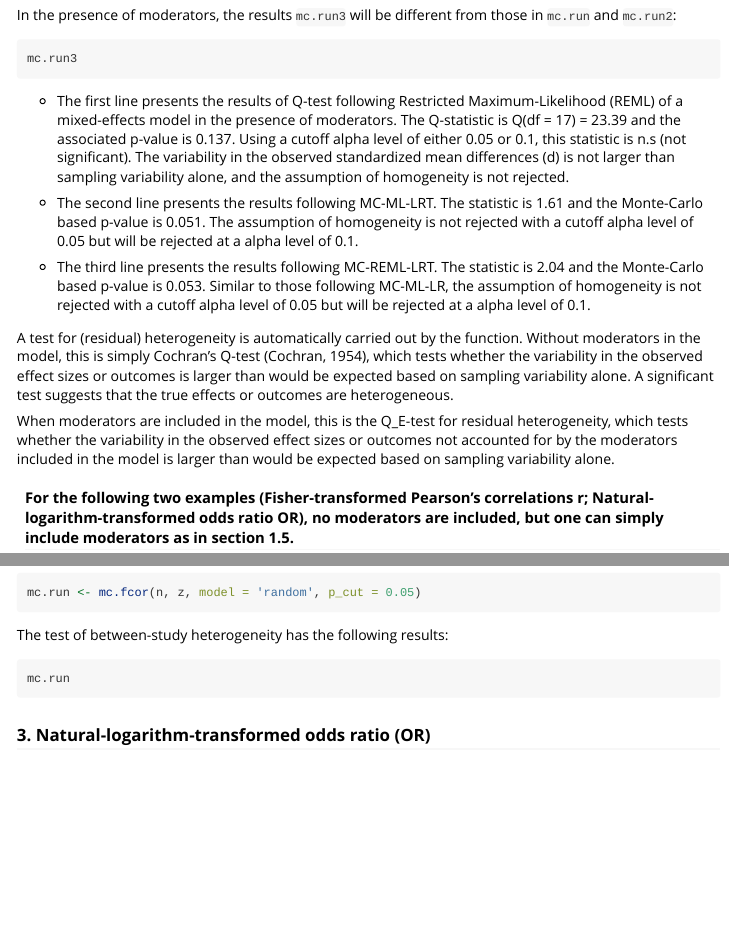
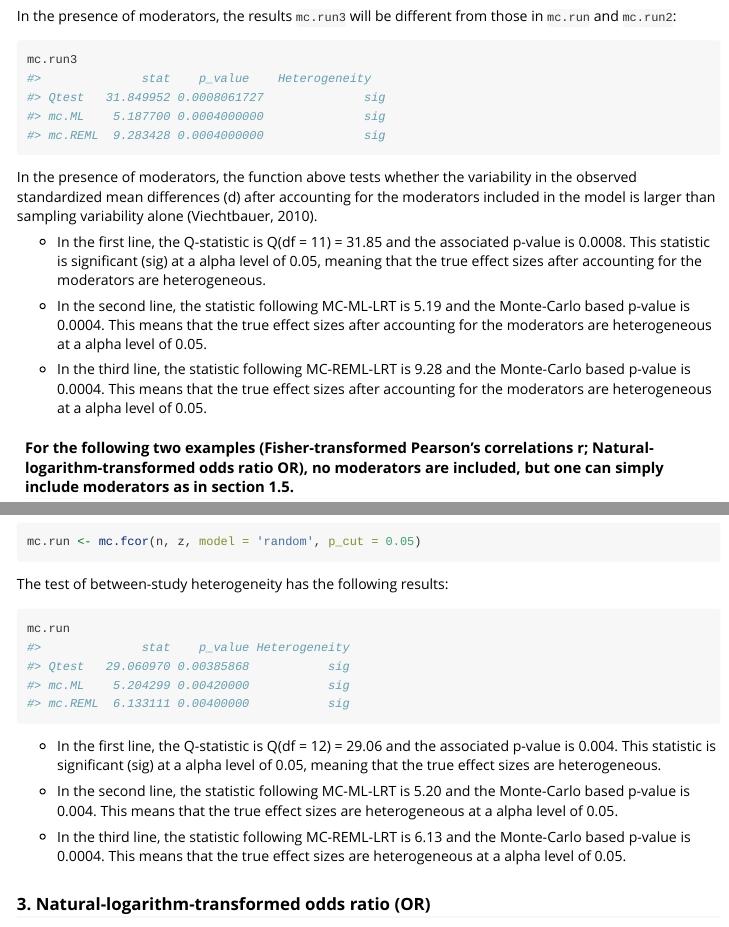
Before and after one commit to gabriellajg/boot.heterogeneity, an R Markdown document (vignettes/mc.heterogeneity.Rmd): the page in a window 1100 px wide, from 2630 px down before the commit and from 2820 px down after it, so that both start at the same text, and a second part further down, joined at a grey line. Rendered offline with R 4.5, knitr and Pandoc, with nearby package versions; some code elsewhere in the file could not run offline.

Commit message:
vig output

````diff
--- a/vignettes/mc.heterogeneity.Rmd
+++ b/vignettes/mc.heterogeneity.Rmd
@@ -135,18 +146,19 @@ In the presence of moderators, the results `mc.run3` will be different from thos
 
 ```{r, eval=FALSE}
 mc.run3
+#>              stat    p_value    Heterogeneity
+#> Qtest   31.849952 0.0008061727 		       sig
+#> mc.ML    5.187700 0.0004000000        	   sig
+#> mc.REML  9.283428 0.0004000000        	   sig
 ```
 
-* The first line presents the results of Q-test following Restricted Maximum-Likelihood (REML) of a mixed-effects model in the presence of moderators. The Q-statistic is Q(df = 17) = 23.39 and the associated p-value is 0.137. Using a cutoff alpha level of either 0.05 or 0.1, this statistic is n.s (not significant). The variability in the observed standardized mean differences (d) is not larger than sampling variability alone, and the assumption of homogeneity is not rejected.
+In the presence of moderators, the function above tests whether the variability in the observed standardized mean differences (d) after accounting for the moderators included in the model is larger than sampling variability alone (Viechtbauer, 2010).
 
-* The second line presents the results following MC-ML-LRT. The statistic is 1.61 and the Monte-Carlo based p-value is 0.051. The assumption of homogeneity is not rejected with a cutoff alpha level of 0.05 but will be rejected at a alpha level of 0.1.
+* In the first line, the Q-statistic is Q(df = 11) = 31.85 and the associated p-value is 0.0008. This statistic is significant (sig) at a alpha level of 0.05, meaning that the true effect sizes after accounting for the moderators are heterogeneous.
 
-* The third line presents the results following MC-REML-LRT. The statistic is 2.04 and the Monte-Carlo based p-value is 0.053. Similar to those following MC-ML-LR, the assumption of homogeneity is not rejected with a cutoff alpha level of 0.05 but will be rejected at a alpha level of 0.1.
+* In the second line, the statistic following MC-ML-LRT is 5.19 and the Monte-Carlo based p-value is 0.0004. This means that the true effect sizes after accounting for the moderators are heterogeneous at a alpha level of 0.05.
 
-
-A test for (residual) heterogeneity is automatically carried out by the function. Without moderators in the model, this is simply Cochran's Q-test (Cochran, 1954), which tests whether the variability in the observed effect sizes or outcomes is larger than would be expected based on sampling variability alone. A significant test suggests that the true effects or outcomes are heterogeneous.
-
-When moderators are included in the model, this is the Q_E-test for residual heterogeneity, which tests whether the variability in the observed effect sizes or outcomes not accounted for by the moderators included in the model is larger than would be expected based on sampling variability alone.
+* In the third line, the statistic following MC-REML-LRT is 9.28 and the Monte-Carlo based p-value is 0.0004. This means that the true effect sizes after accounting for the moderators are heterogeneous at a alpha level of 0.05.
 
 #### For the following two examples (Fisher-transformed Pearson's correlations r; Natural-logarithm-transformed odds ratio OR), no moderators are included, but one can simply include moderators as in section 1.5.
 
@@ -181,7 +193,18 @@ The test of between-study heterogeneity has the following results:
 
 ```{r, eval=FALSE}
 mc.run
+#>              stat    p_value Heterogeneity
+#> Qtest   29.060970 0.00385868           sig
+#> mc.ML    5.204299 0.00420000           sig
+#> mc.REML  6.133111 0.00400000           sig
 ```
+
+* In the first line, the Q-statistic is Q(df = 12) = 29.06 and the associated p-value is 0.004. This statistic is significant (sig) at a alpha level of 0.05, meaning that the true effect sizes are heterogeneous.
+
+* In the second line, the statistic following MC-ML-LRT is 5.20 and the Monte-Carlo based p-value is 0.004. This means that the true effect sizes are heterogeneous at a alpha level of 0.05.
+
+* In the third line, the statistic following MC-REML-LRT is 6.13 and the Monte-Carlo based p-value is 0.0004. This means that the true effect sizes are heterogeneous at a alpha level of 0.05.
+
 
 ### 3. Natural-logarithm-transformed odds ratio (OR)
 
````
Also changed, not shown: vignettes/mc.heterogeneity.Rmd (21 more changed lines).
